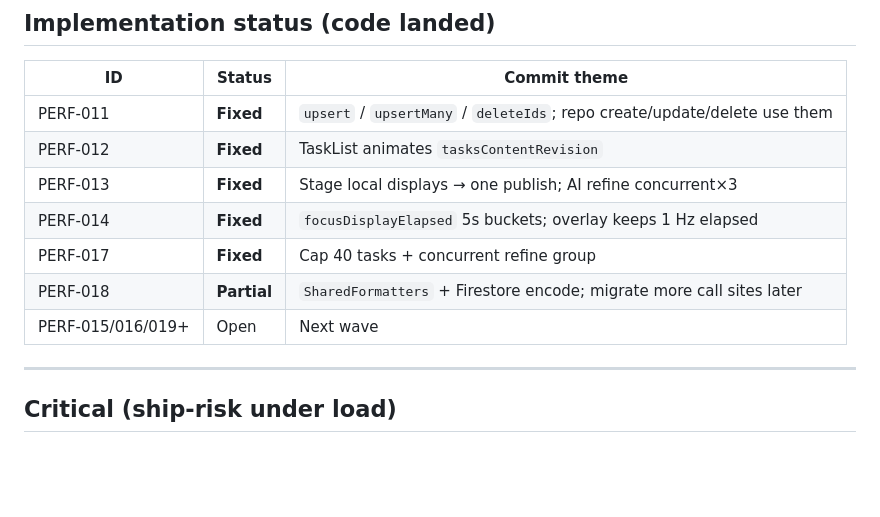
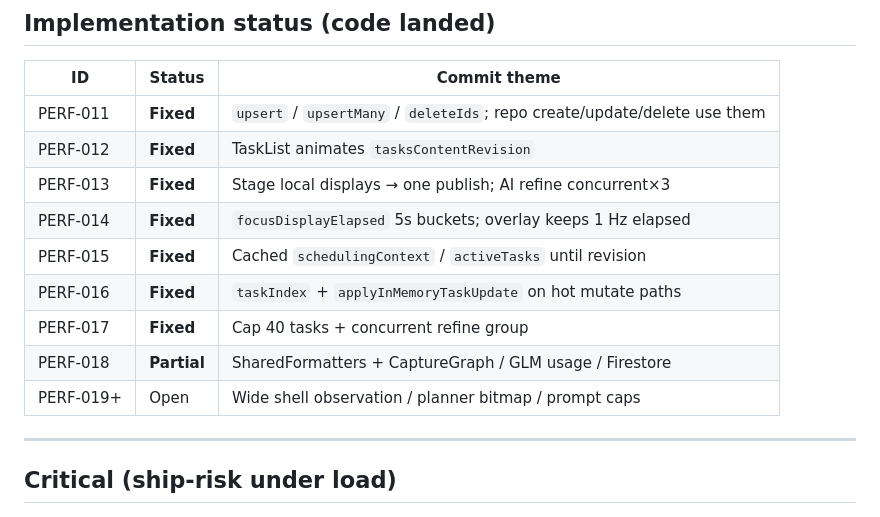
Before and after one commit to samaksh-clouddevops/Look-After, a Markdown page: Documentation/qa/PERFORMANCE-DEEP-ANALYSIS.md, the part around the change. GitHub-like rendering; blank space fills up the shorter version.

Commit message:
docs(qa): mark PERF-015/016 wave complete

```diff
--- a/Documentation/qa/PERFORMANCE-DEEP-ANALYSIS.md
+++ b/Documentation/qa/PERFORMANCE-DEEP-ANALYSIS.md
@@ -31,9 +31,11 @@
 | PERF-012 | **Fixed** | TaskList animates `tasksContentRevision` |
 | PERF-013 | **Fixed** | Stage local displays → one publish; AI refine concurrent×3 |
 | PERF-014 | **Fixed** | `focusDisplayElapsed` 5s buckets; overlay keeps 1 Hz elapsed |
+| PERF-015 | **Fixed** | Cached `schedulingContext` / `activeTasks` until revision |
+| PERF-016 | **Fixed** | `taskIndex` + `applyInMemoryTaskUpdate` on hot mutate paths |
 | PERF-017 | **Fixed** | Cap 40 tasks + concurrent refine group |
-| PERF-018 | **Partial** | `SharedFormatters` + Firestore encode; migrate more call sites later |
-| PERF-015/016/019+ | Open | Next wave |
+| PERF-018 | **Partial** | SharedFormatters + CaptureGraph / GLM usage / Firestore |
+| PERF-019+ | Open | Wide shell observation / planner bitmap / prompt caps |
 
 ---
 
```
